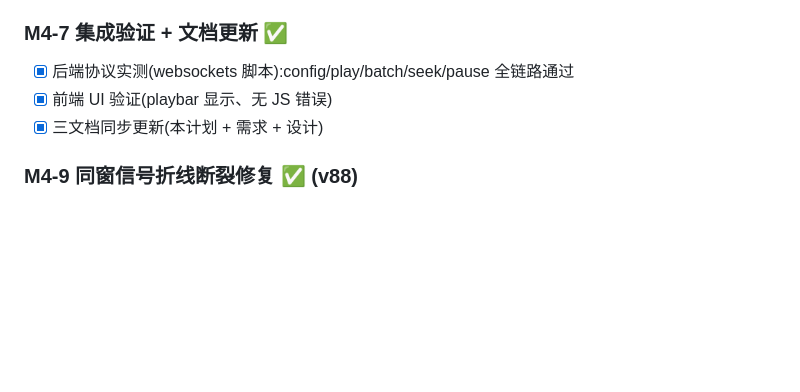
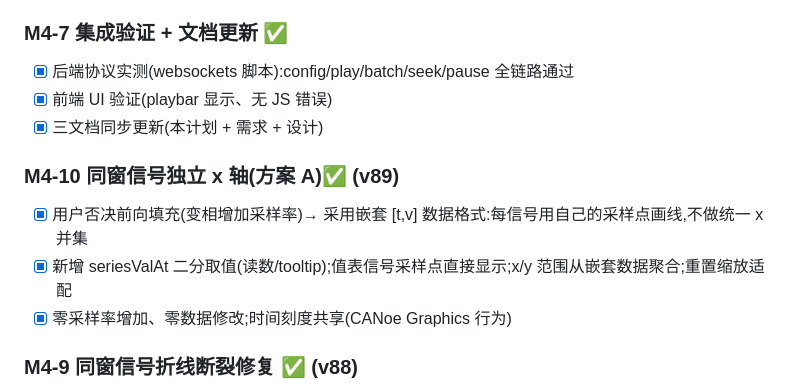
Before and after one commit to yunlistener/blf-dbc-web, a Markdown page: docs/项目计划.md, the part around the change. GitHub-like rendering; blank space fills up the shorter version.

Commit message:
三文档同步(M4-10 独立 x 轴方案)

```diff
--- a/docs/项目计划.md
+++ b/docs/项目计划.md
@@ -57,6 +57,11 @@
 - [x] 前端 UI 验证(playbar 显示、无 JS 错误)
 - [x] 三文档同步更新(本计划 + 需求 + 设计)
 
+### M4-10 同窗信号独立 x 轴(方案 A)✅ (v89)
+- [x] 用户否决前向填充(变相增加采样率)→ 采用嵌套 [t,v] 数据格式:每信号用自己的采样点画线,不做统一 x 并集
+- [x] 新增 seriesValAt 二分取值(读数/tooltip);值表信号采样点直接显示;x/y 范围从嵌套数据聚合;重置缩放适配
+- [x] 零采样率增加、零数据修改;时间刻度共享(CANoe Graphics 行为)
+
 ### M4-9 同窗信号折线断裂修复 ✅ (v88)
 - [x] 根因:同窗信号时间戳浮点不重合(0.712612 vs 0.7126119999)→ 并集翻倍 → per 数组"值/null"交错 → uPlot 折线每两点断一次 → 视觉=点阵
 - [x] 修复:前向填充扩展到所有信号(值保持到下一采样,100Hz 间隙 10ms 无感);值表信号保留采样点标记
```
Also changed, not shown: docs/系统设计.md (+1 -1 lines).
